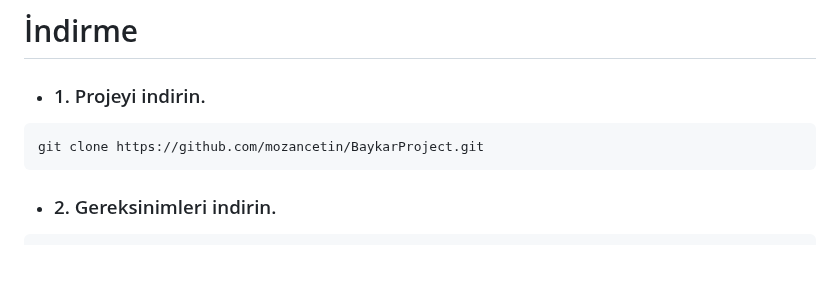
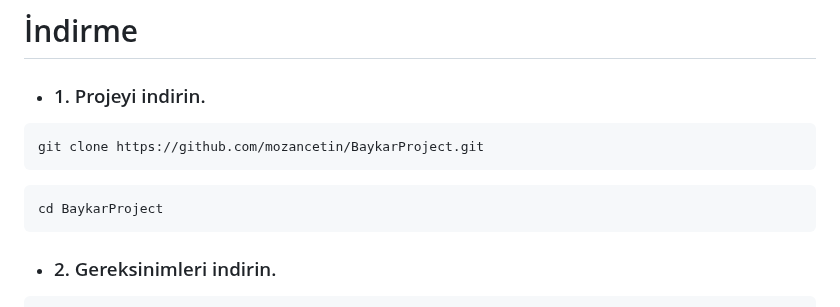
Before and after one commit to mozancetin/BaykarProject, a Markdown page: README.md, the part around the change. Rendered like a GitHub page; blank space fills up the shorter version.

````diff
--- a/README.md
+++ b/README.md
@@ -7,6 +7,10 @@ Django ile yazılmış basit bir hava aracı üretim uygulaması.
 
 ```cmd
 git clone https://github.com/mozancetin/BaykarProject.git
+```
+
+```cmd
+cd BaykarProject
 ```
 
 - <h3>2. Gereksinimleri indirin.</h3>
````
